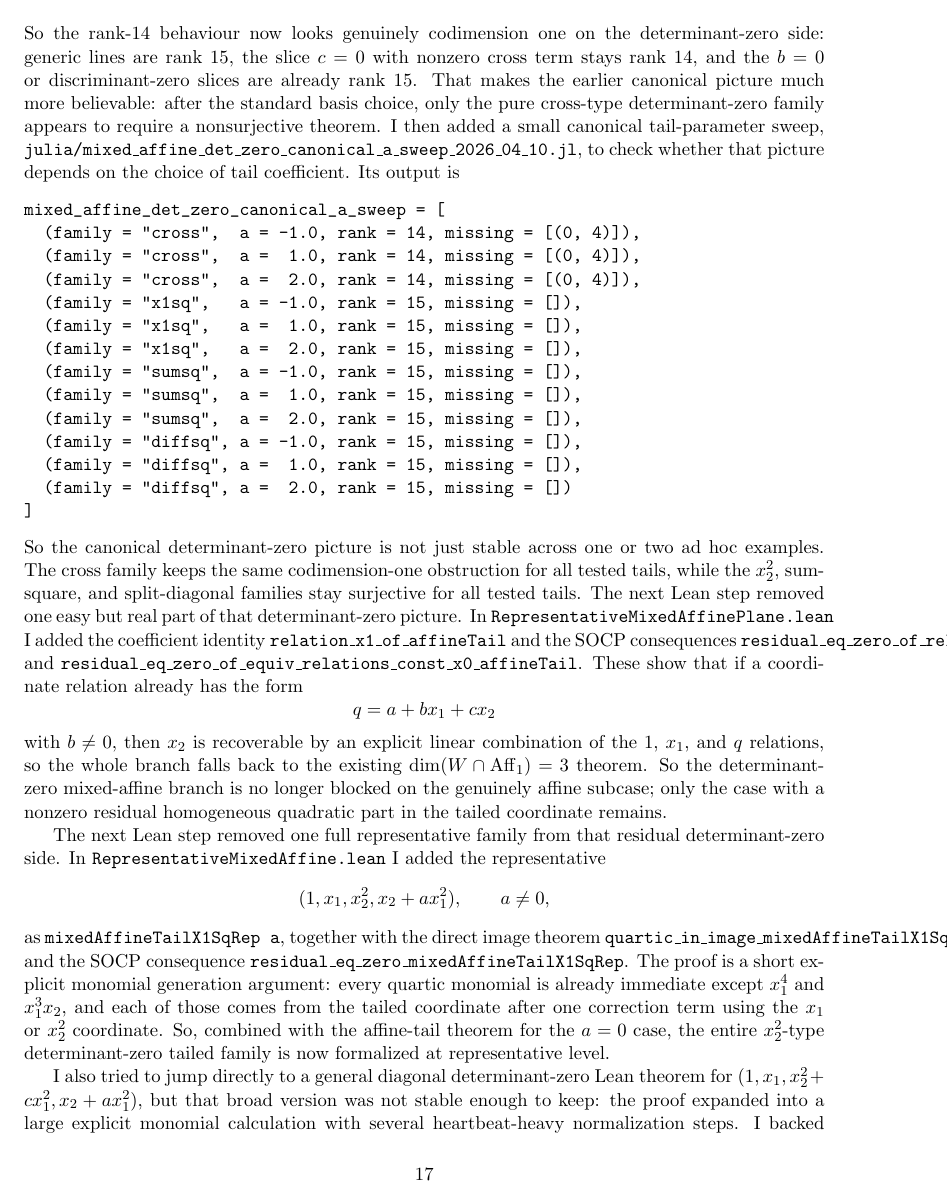
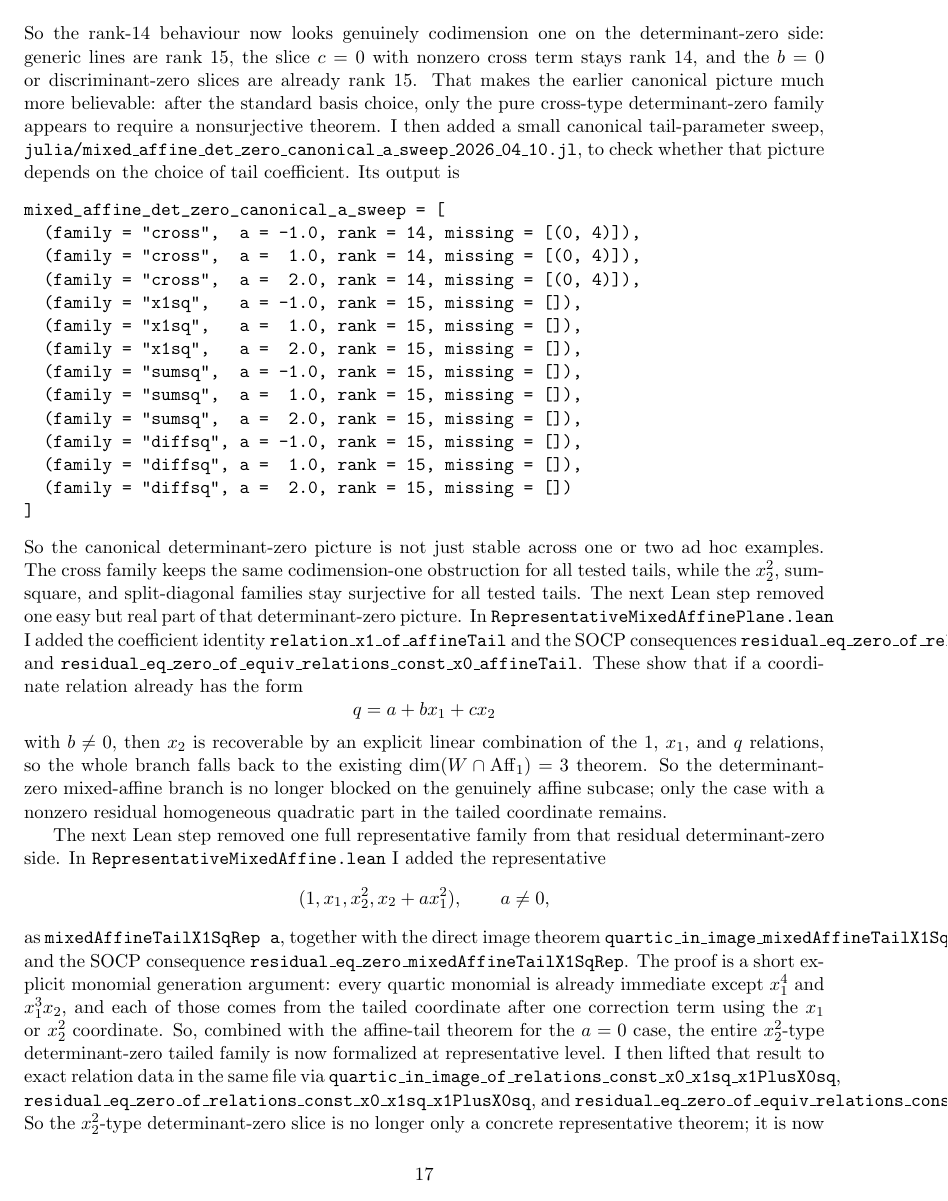
Before and after one commit to yuanchenyang/nonconvex_sos_landscape, a LaTeX document (writeup/exploration_log.tex): page 17 of 18. Compiled offline with pdfLaTeX.

Commit message:
Lift tailed x1sq slice to relation data

```diff
--- a/writeup/exploration_log.tex
+++ b/writeup/exploration_log.tex
@@ -1124,4 +1124,8 @@ immediate except \(x_1^4\) and \(x_1^3x_2\), and each of those comes from the
 tailed coordinate after one correction term using the \(x_1\) or \(x_2^2\)
 coordinate. So, combined with the affine-tail theorem for the \(a=0\) case,
 the entire \(x_2^2\)-type determinant-zero tailed family is now formalized at
-representative level.
+representative level. I then lifted that result to exact relation data in the
+same file via
+\texttt{quartic\_in\_image\_of\_relations\_const\_x0\_x1sq\_x1PlusX0sq},
+\texttt{residual\_eq\_zero\_of\_relations\_const\_x0\_x1sq\_x1PlusX0sq}, and
+\texttt{residual\_eq\_zero\_of\_equiv\_relations\_const\_x0\_x1sq\_x1PlusX0sq}.
@@ -1128,3 +1135,4 @@ representative level.
+assembly.
 
 I also tried to jump directly to a general diagonal determinant-zero Lean
 theorem for \((1,x_1,x_2^2 + c x_1^2, x_2 + a x_1^2)\), but that broad version
```
Also changed, not shown: writeup/blueprint.tex (+9 -1 lines), writeup/exploration_log.tex (3 more changed lines), 1 other file.
